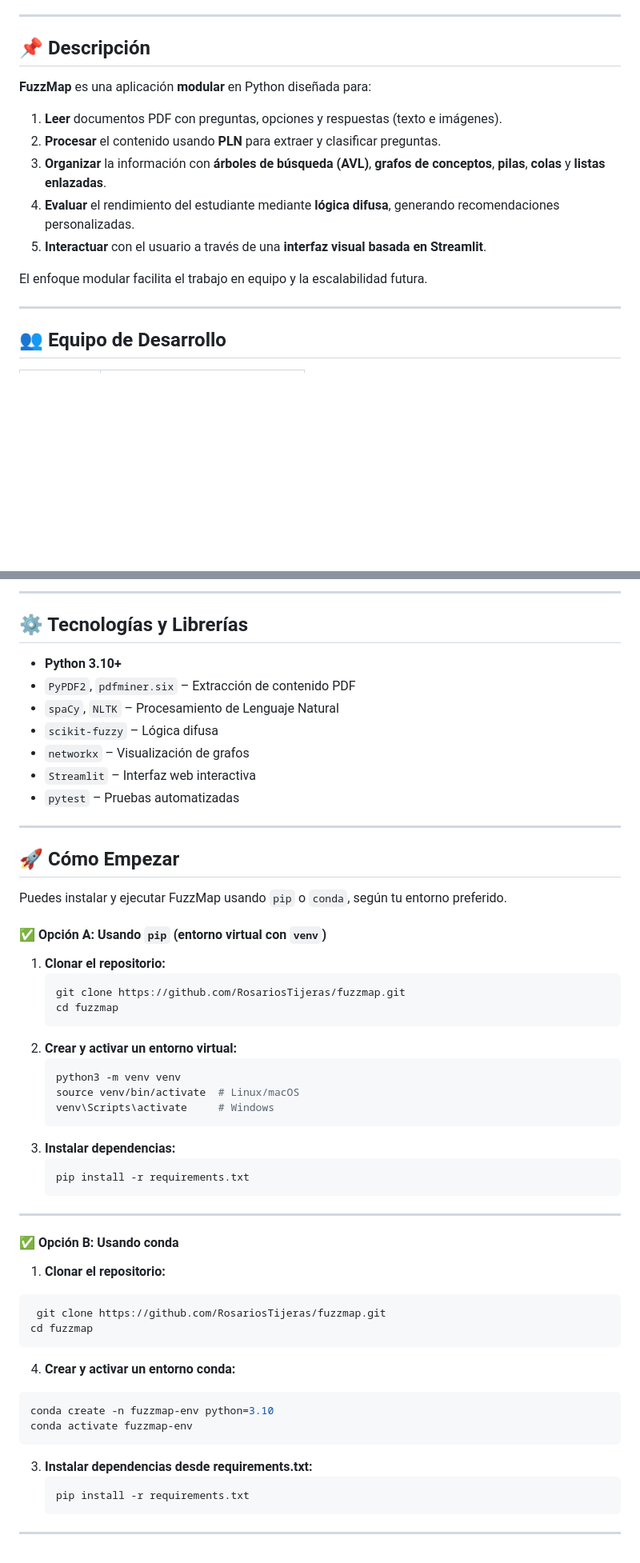
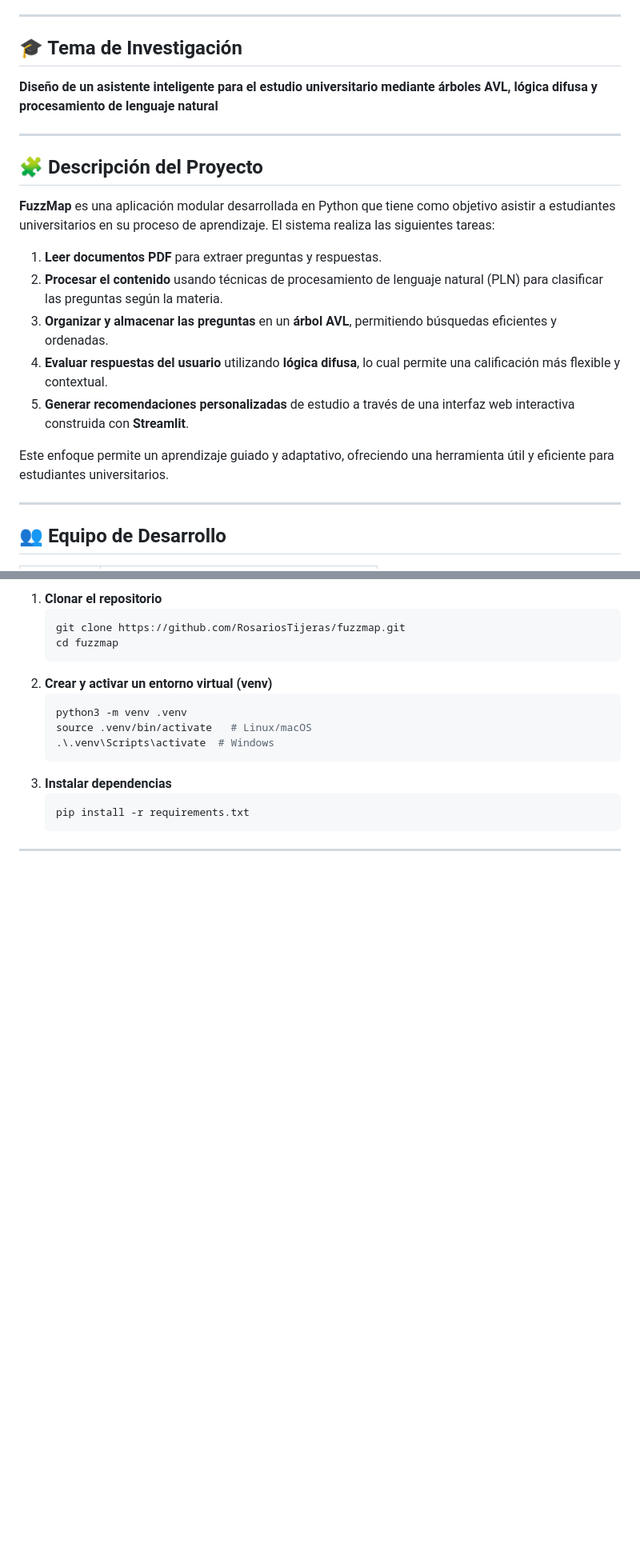
Before and after one commit to RosariosTijeras/fuzzmap, a Markdown page: README.md, 2 parts joined by grey strips. Shown: that part at 80% size. GitHub-like rendering; blank space fills up the shorter version.

````diff
--- a/README.md
+++ b/README.md
@@ -17,17 +18,23 @@
 
 ---
 
-## 📌 Descripción
+## 🎓 Tema de Investigación
 
-**FuzzMap** es una aplicación **modular** en Python diseñada para:
+**Diseño de un asistente inteligente para el estudio universitario mediante árboles AVL, lógica difusa y procesamiento de lenguaje natural**
 
-1. **Leer** documentos PDF con preguntas, opciones y respuestas (texto e imágenes).
-2. **Procesar** el contenido usando **PLN** para extraer y clasificar preguntas.
-3. **Organizar** la información con **árboles de búsqueda (AVL)**, **grafos de conceptos**, **pilas**, **colas** y **listas enlazadas**.
-4. **Evaluar** el rendimiento del estudiante mediante **lógica difusa**, generando recomendaciones personalizadas.
-5. **Interactuar** con el usuario a través de una **interfaz visual basada en Streamlit**.
+---
 
-El enfoque modular facilita el trabajo en equipo y la escalabilidad futura.
+## 🧩 Descripción del Proyecto
+
+**FuzzMap** es una aplicación modular desarrollada en Python que tiene como objetivo asistir a estudiantes universitarios en su proceso de aprendizaje. El sistema realiza las siguientes tareas:
+
+1. **Leer documentos PDF** para extraer preguntas y respuestas.
+2. **Procesar el contenido** usando técnicas de procesamiento de lenguaje natural (PLN) para clasificar las preguntas según la materia.
+3. **Organizar y almacenar las preguntas** en un **árbol AVL**, permitiendo búsquedas eficientes y ordenadas.
+4. **Evaluar respuestas del usuario** utilizando **lógica difusa**, lo cual permite una calificación más flexible y contextual.
+5. **Generar recomendaciones personalizadas** de estudio a través de una interfaz web interactiva construida con **Streamlit**.
+
+Este enfoque permite un aprendizaje guiado y adaptativo, ofreciendo una herramienta útil y eficiente para estudiantes universitarios.
 
 ---
 
@@ -114,57 +147,17 @@ FuzzMap/
----
-
-## ⚙️ Tecnologías y Librerías
-
-- **Python 3.10+**
-- `PyPDF2`, `pdfminer.six` – Extracción de contenido PDF
-- `spaCy`, `NLTK` – Procesamiento de Lenguaje Natural
-- `scikit-fuzzy` – Lógica difusa
-- `networkx` – Visualización de grafos
-- `Streamlit` – Interfaz web interactiva
-- `pytest` – Pruebas automatizadas
-
----
-
-## 🚀 Cómo Empezar
-
-Puedes instalar y ejecutar FuzzMap usando `pip` o `conda`, según tu entorno preferido.
-
-#### ✅ Opción A: Usando `pip` (entorno virtual con `venv`)
-
-1. **Clonar el repositorio:**
+1. **Clonar el repositorio**
    ```bash
    git clone https://github.com/RosariosTijeras/fuzzmap.git
    cd fuzzmap
    ```
-2. **Crear y activar un entorno virtual:**
+2. **Crear y activar un entorno virtual (venv)**
    ```bash
-   python3 -m venv venv
-   source venv/bin/activate  # Linux/macOS
-   venv\Scripts\activate     # Windows
+   python3 -m venv .venv
+   source .venv/bin/activate   # Linux/macOS
+   .\.venv\Scripts\activate  # Windows
    ```
-4. **Instalar dependencias:**
+3. **Instalar dependencias**
    ```bash
    pip install -r requirements.txt
    ```
 
 ---
-
-#### ✅ Opción B: Usando conda
-
-1. **Clonar el repositorio:**
-  ```bash
-   git clone https://github.com/RosariosTijeras/fuzzmap.git
-cd fuzzmap
-  ```
-
-4. **Crear y activar un entorno conda:**
-  ```bash
-  conda create -n fuzzmap-env python=3.10
-  conda activate fuzzmap-env
-  ```
-
-3. **Instalar dependencias desde requirements.txt:**
-   ```bash
-   pip install -r requirements.txt
-   ```
----
````
Also changed, not shown: other parts of README.md (+93 -66 lines).
